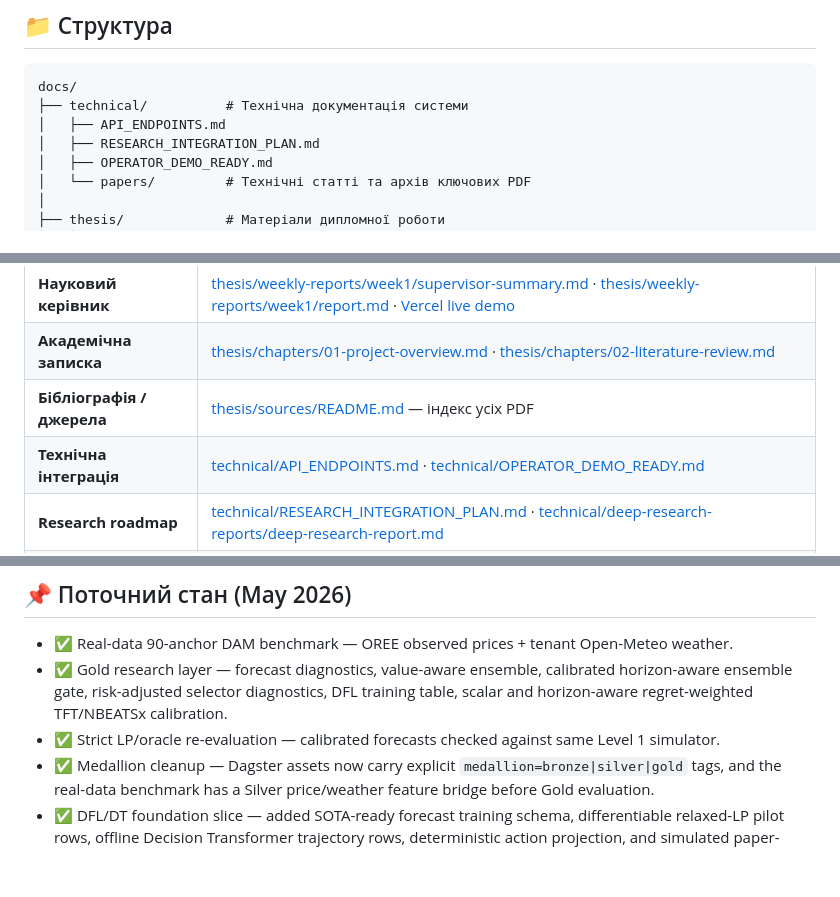
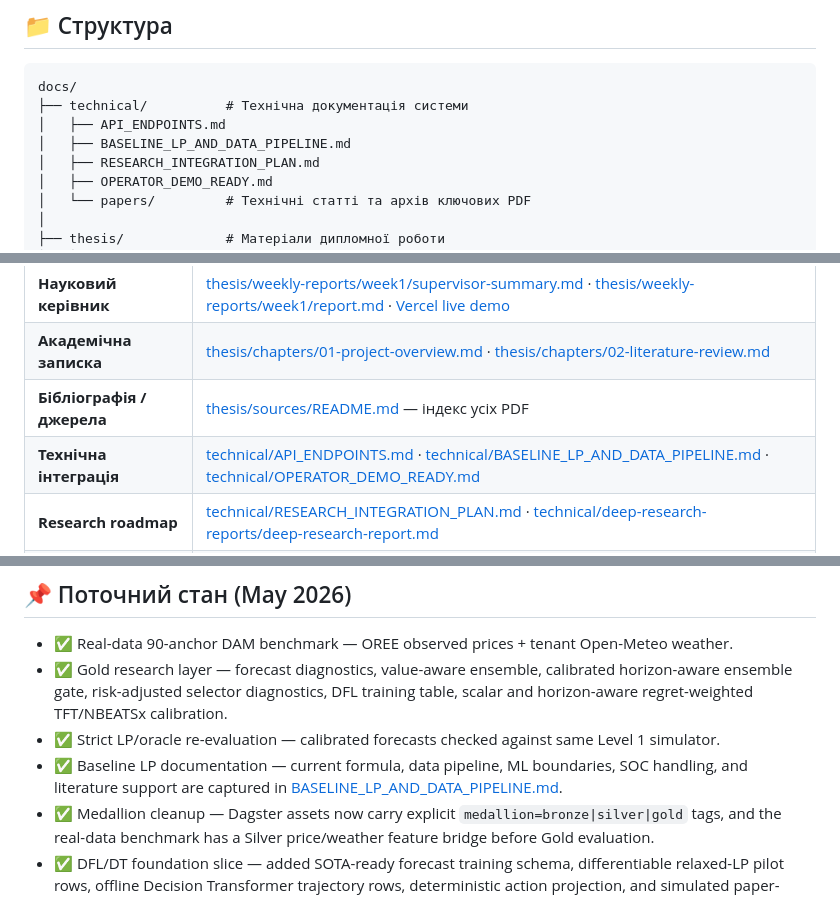
Before and after one commit to ilyafefelov/Diploma, a Markdown page: docs/README.md, 3 parts joined by grey strips. Drawn GitHub-style; blank space fills up the shorter version.

```diff
--- a/docs/README.md
+++ b/docs/README.md
@@ -10,6 +10,7 @@
 docs/
 ├── technical/          # Технічна документація системи
 │   ├── API_ENDPOINTS.md
+│   ├── BASELINE_LP_AND_DATA_PIPELINE.md
 │   ├── RESEARCH_INTEGRATION_PLAN.md
 │   ├── OPERATOR_DEMO_READY.md
 │   └── papers/         # Технічні статті та архів ключових PDF
@@ -38,7 +39,7 @@ docs/
 | **Науковий керівник** | [thesis/weekly-reports/week1/supervisor-summary.md](thesis/weekly-reports/week1/supervisor-summary.md) · [thesis/weekly-reports/week1/report.md](thesis/weekly-reports/week1/report.md) · [Vercel live demo](https://dashboard-gilt-one-97.vercel.app/week1/interactive_report1) |
 | **Академічна записка** | [thesis/chapters/01-project-overview.md](thesis/chapters/01-project-overview.md) · [thesis/chapters/02-literature-review.md](thesis/chapters/02-literature-review.md) |
 | **Бібліографія / джерела** | [thesis/sources/README.md](thesis/sources/README.md) — індекс усіх PDF |
-| **Технічна інтеграція** | [technical/API_ENDPOINTS.md](technical/API_ENDPOINTS.md) · [technical/OPERATOR_DEMO_READY.md](technical/OPERATOR_DEMO_READY.md) |
+| **Технічна інтеграція** | [technical/API_ENDPOINTS.md](technical/API_ENDPOINTS.md) · [technical/BASELINE_LP_AND_DATA_PIPELINE.md](technical/BASELINE_LP_AND_DATA_PIPELINE.md) · [technical/OPERATOR_DEMO_READY.md](technical/OPERATOR_DEMO_READY.md) |
 | **Research roadmap** | [technical/RESEARCH_INTEGRATION_PLAN.md](technical/RESEARCH_INTEGRATION_PLAN.md) · [technical/deep-research-reports/deep-research-report.md](technical/deep-research-reports/deep-research-report.md) |
 | **Інженер / розробник** | [../src/](../src/) · [../api/](../api/) · [../dashboard/](../dashboard/) |
 | **Дедлайни та вимоги** | [syllabus/Покрокова інструкція...](syllabus/) |
@@ -50,6 +51,7 @@ docs/
 - ✅ Real-data 90-anchor DAM benchmark — OREE observed prices + tenant Open-Meteo weather.
 - ✅ Gold research layer — forecast diagnostics, value-aware ensemble, calibrated horizon-aware ensemble gate, risk-adjusted selector diagnostics, DFL training table, scalar and horizon-aware regret-weighted TFT/NBEATSx calibration.
 - ✅ Strict LP/oracle re-evaluation — calibrated forecasts checked against same Level 1 simulator.
+- ✅ Baseline LP documentation — current formula, data pipeline, ML boundaries, SOC handling, and literature support are captured in [BASELINE_LP_AND_DATA_PIPELINE.md](technical/BASELINE_LP_AND_DATA_PIPELINE.md).
 - ✅ Medallion cleanup — Dagster assets now carry explicit `medallion=bronze|silver|gold` tags, and the real-data benchmark has a Silver price/weather feature bridge before Gold evaluation.
 - ✅ DFL/DT foundation slice — added SOTA-ready forecast training schema, differentiable relaxed-LP pilot rows, offline Decision Transformer trajectory rows, deterministic action projection, and simulated paper-trading replay rows.
 - ✅ Backend read models — `/dashboard/calibrated-ensemble-benchmark`, `/dashboard/risk-adjusted-value-gate`, and `/dashboard/forecast-dispatch-sensitivity` expose selector and diagnostic evidence for dashboard redesign without touching dashboard UI.
```
Also changed, not shown: README.md (+23 -0 lines), docs/technical/BASELINE_LP_AND_DATA_PIPELINE.md (added, +203 -0 lines).
